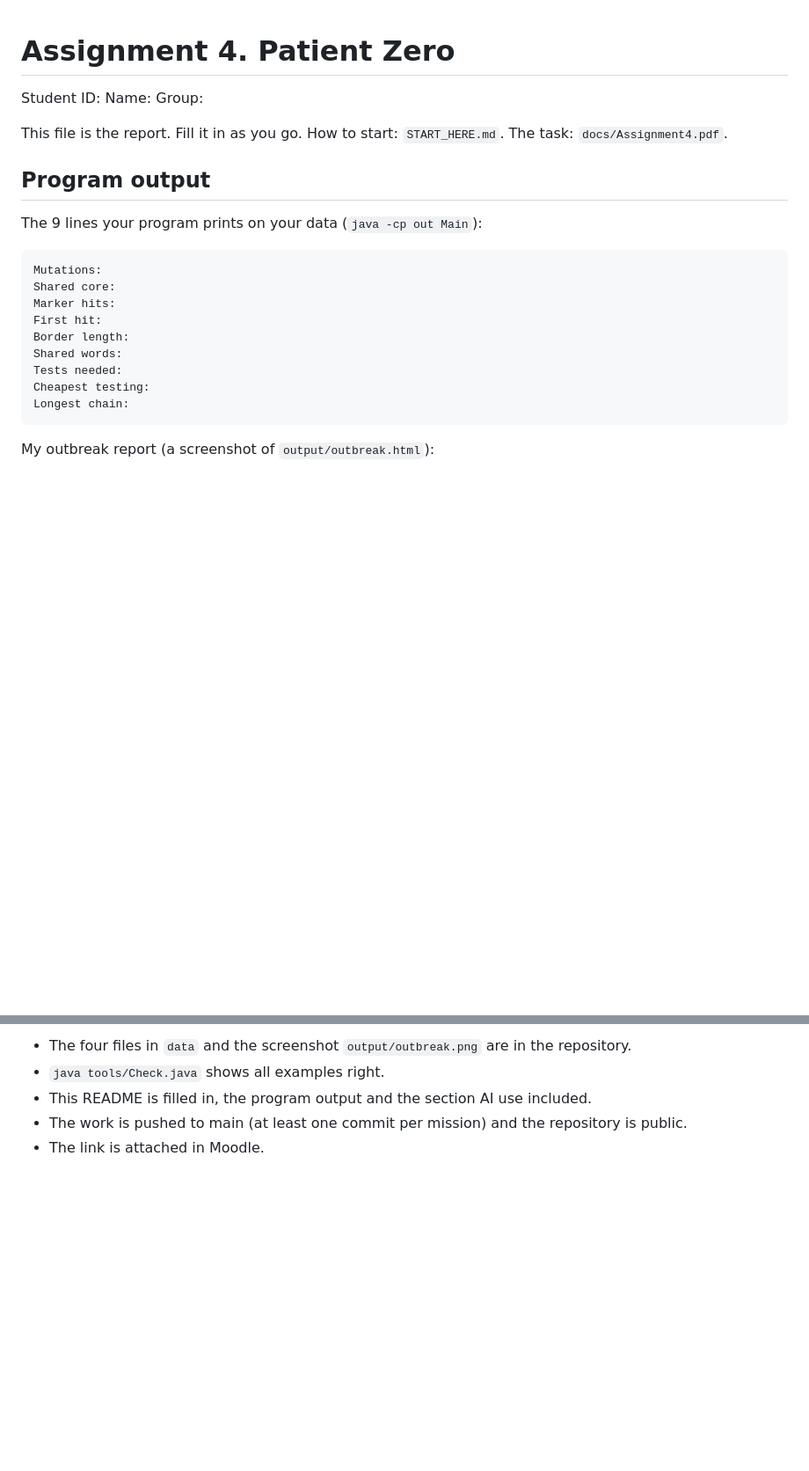
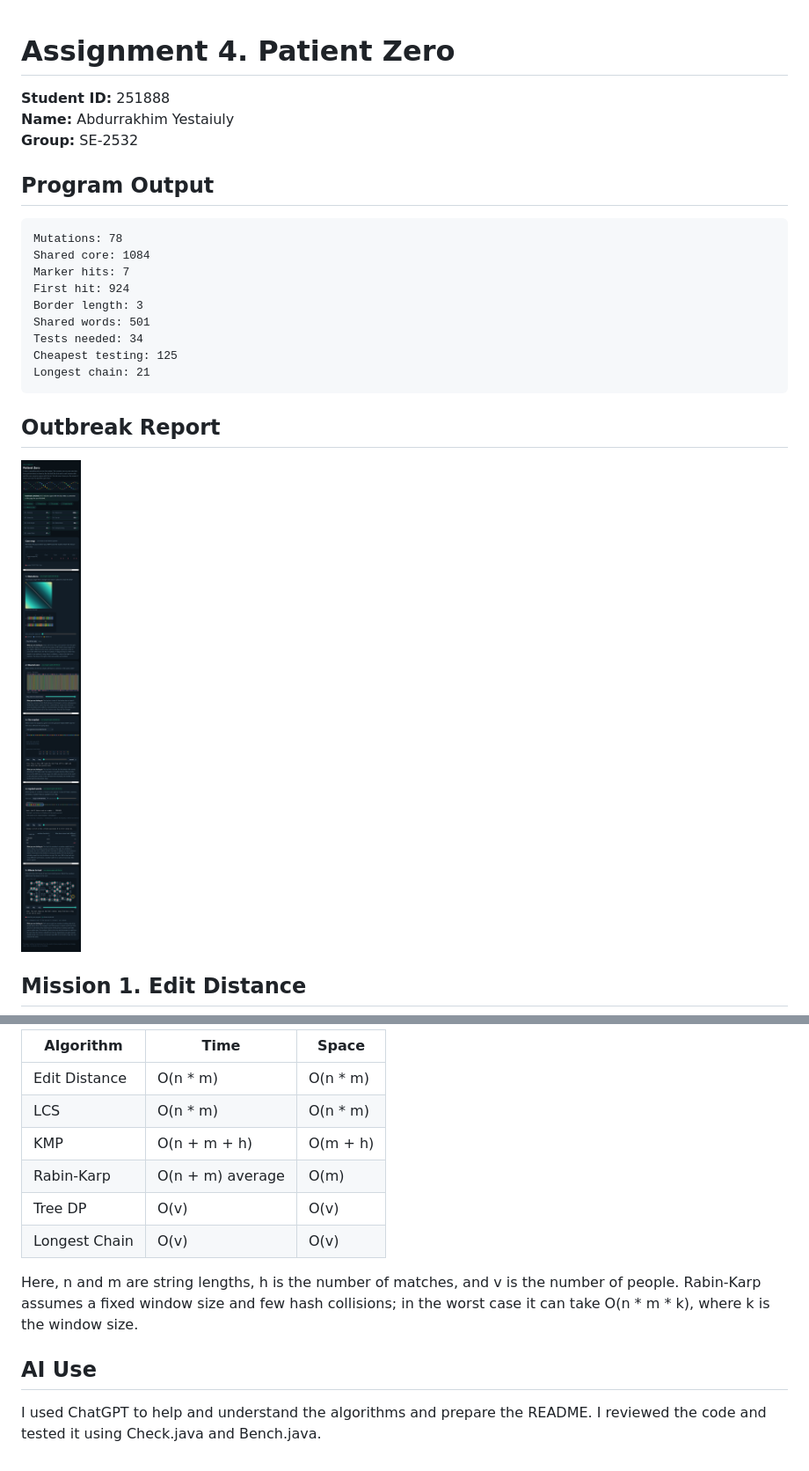
Before and after one commit to AbdrTabyn/patient-zero, a Markdown page: README.md, 2 parts joined by grey strips. Shown at 88% size. Rendered like a GitHub page; pictures changed too: output/outbreak.png (added); blank space fills up the shorter version.

````diff
--- a/README.md
+++ b/README.md
@@ -1,24 +1,27 @@
+
 # Assignment 4. Patient Zero
 
-Student ID:
-Name:
-Group:
+**Student ID:** 251888
+**Name:** Abdurrakhim Yestaiuly
+**Group:** SE-2532
 
-This file is the report. Fill it in as you go. How to start: `START_HERE.md`. The task: `docs/Assignment4.pdf`.
+## Program Output
 
-## Program output
+```text
+Mutations: 78
+Shared core: 1084
+Marker hits: 7
+First hit: 924
+Border length: 3
+Shared words: 501
+Tests needed: 34
+Cheapest testing: 125
+Longest chain: 21
+```
 
-The 9 lines your program prints on your data (`java -cp out Main`):
+## Outbreak Report
 
-    Mutations:
-    Shared core:
-    Marker hits:
-    First hit:
-    Border length:
-    Shared words:
-    Tests needed:
-    Cheapest testing:
-    Longest chain:
+![Outbreak Report](output/outbreak.png)
 
-My outbreak report (a screenshot of `output/outbreak.html`):
+## Mission 1. Edit Distance
 
@@ -70,6 +91,15 @@ n is the length of the text (or of a strain), m the length of the pattern, k the
 
-- The four files in `data` and the screenshot `output/outbreak.png` are in the repository.
-- `java tools/Check.java` shows all examples right.
-- This README is filled in, the program output and the section AI use included.
-- The work is pushed to main (at least one commit per mission) and the repository is public.
-- The link is attached in Moodle.
+| Algorithm | Time | Space |
+|---|---|---|
+| Edit Distance | O(n * m) | O(n * m) |
+| LCS | O(n * m) | O(n * m) |
+| KMP | O(n + m + h) | O(m + h) |
+| Rabin-Karp | O(n + m) average | O(m) |
+| Tree DP | O(v) | O(v) |
+| Longest Chain | O(v) | O(v) |
+
+Here, n and m are string lengths, h is the number of matches, and v is the number of people. Rabin-Karp assumes a fixed window size and few hash collisions; in the worst case it can take O(n * m * k), where k is the window size.
+
+## AI Use
+
+I used ChatGPT to help and understand the algorithms and prepare the README. I reviewed the code and tested it using Check.java and Bench.java.
````
Also changed, not shown: other parts of README.md (+45 -27 lines), 18 other files.
